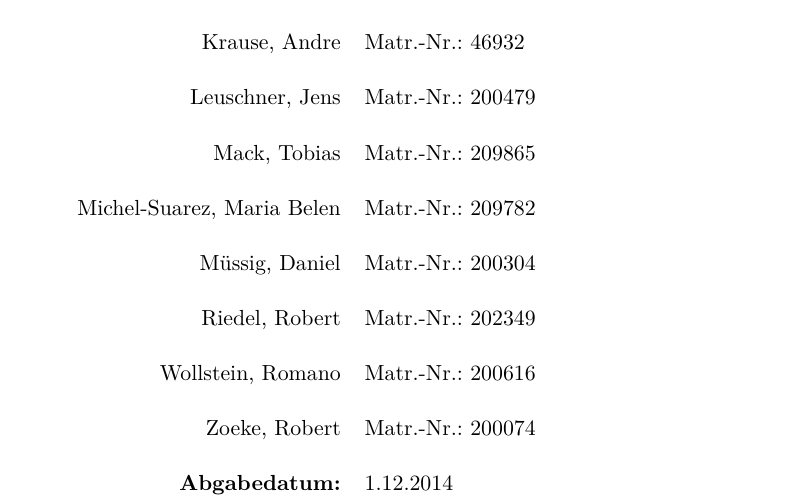
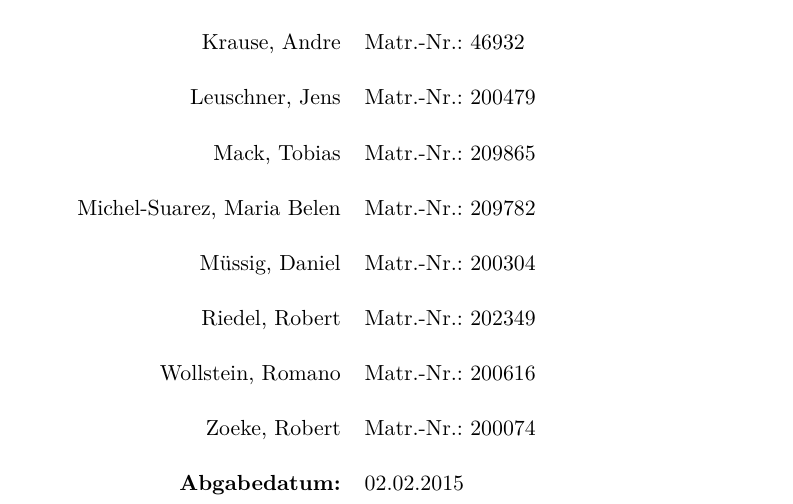
Before and after one commit to Lordrob44/IT-Sicherheitsmanagement-ToolAnalyse, a LaTeX document (hauptdatei.tex, which reads deckblatt.tex): part of page 1 of 29, cut so that both start at the same text. Compiled offline with pdfLaTeX.

Commit message:
datum auf deckblatt aktualisiert

```diff
--- a/deckblatt.tex
+++ b/deckblatt.tex
@@ -26,6 +26,6 @@
 		\rule{0mm}{5ex}Wollstein, Romano & {Matr.-Nr.:} 200616\\
 		\rule{0mm}{5ex}Zoeke, Robert & {Matr.-Nr.:} 200074\\
 
-		\rule{0mm}{5ex}\textbf{Abgabedatum:} & 1.12.2014 \\
+		\rule{0mm}{5ex}\textbf{Abgabedatum:} & 02.02.2015 \\
 	\end{tabular}
 \end{center}
```
